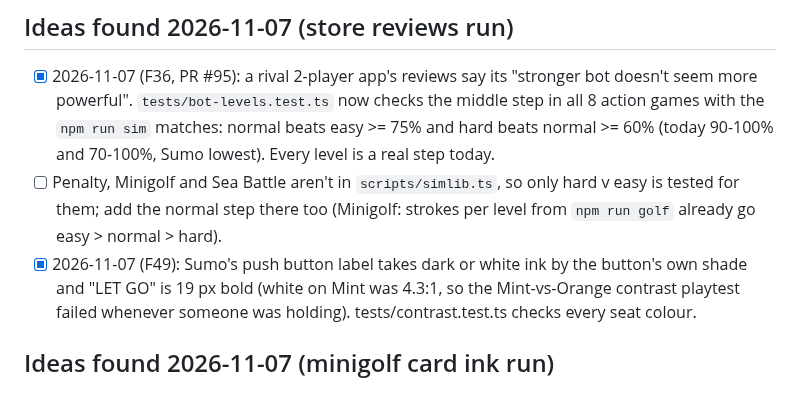
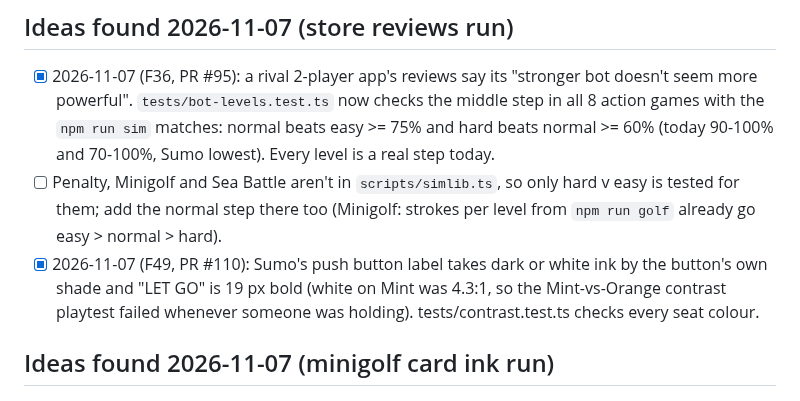
Before and after one commit to cvgardner/famiduel, a Markdown page: docs/backlog.md, the part around the change. GitHub-like rendering.

Commit message:
backlog: F49 PR number
Co-Authored-By: Claude <noreply@anthropic.com>

```diff
--- a/docs/backlog.md
+++ b/docs/backlog.md
@@ -974,7 +974,7 @@ Add new ideas at the bottom of the right section. Chris's decisions in CLAUDE.md
 - [ ] Penalty, Minigolf and Sea Battle aren't in `scripts/simlib.ts`, so only hard v easy is
       tested for them; add the normal step there too (Minigolf: strokes per level from
       `npm run golf` already go easy > normal > hard).
-- [x] 2026-11-07 (F49): Sumo's push button label takes dark or white ink by the button's own
+- [x] 2026-11-07 (F49, PR #110): Sumo's push button label takes dark or white ink by the button's own
       shade and "LET GO" is 19 px bold (white on Mint was 4.3:1, so the Mint-vs-Orange contrast
       playtest failed whenever someone was holding). tests/contrast.test.ts checks every seat colour.
 
```
